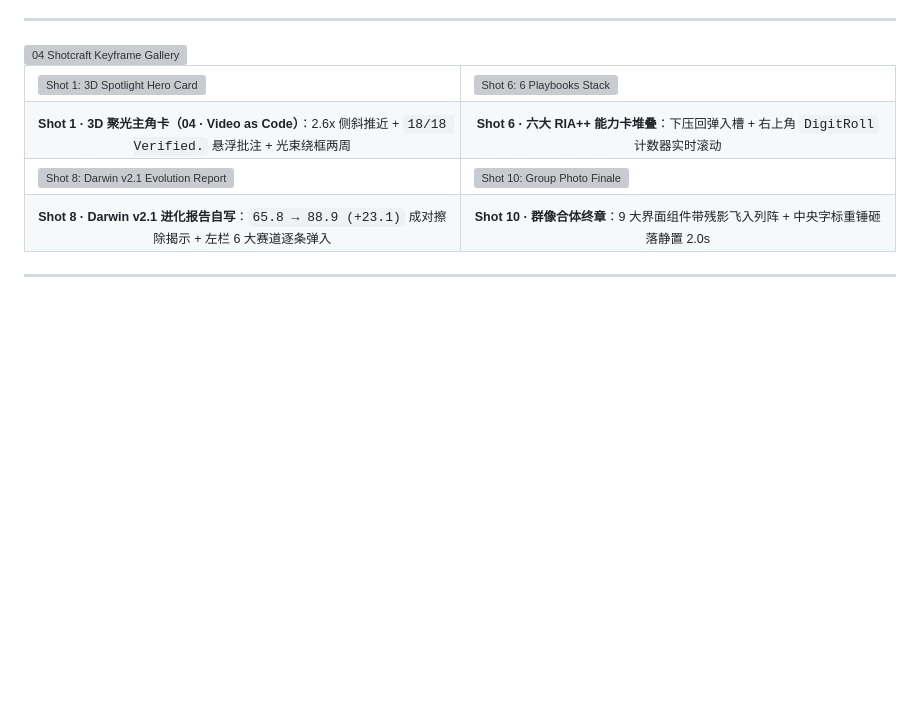
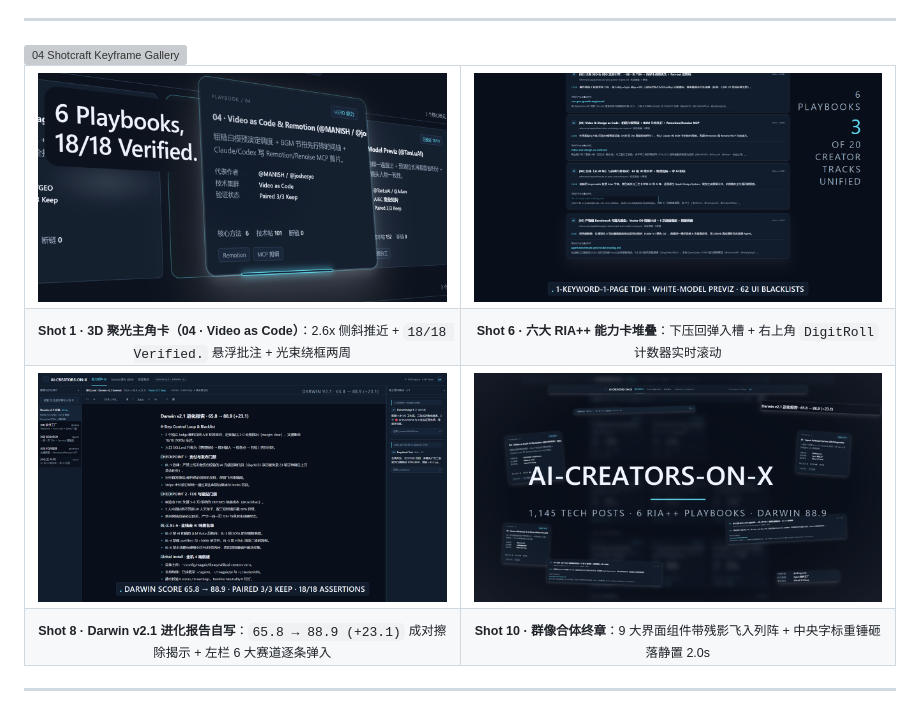
Before and after one commit to alexxhchen-nu/ai-creators-on-x, a Markdown page: README.md, the part around the change. GitHub-like rendering; pictures changed too: assets/readme/gallery/shot-01-spotlight-hero-card.png (added), assets/readme/gallery/shot-06-playbooks-stack.png (added), assets/readme/gallery/shot-08-darwin-report.png (added); blank space fills up the shorter version; grey boxes are pictures that could not be loaded.

Commit message:
fix(readme): move 4 gallery keyframes into tracked assets/ (out/qa was gitignored, images broke on GitHub)

```diff
--- a/README.md
+++ b/README.md
@@ -180,16 +180,16 @@
 
 <table>
   <tr>
-    <td width="50%"><a href="./promo/out/promo-readme.mp4"><img src="./promo/out/qa/f150-hero-card.png" width="100%" alt="Shot 1: 3D Spotlight Hero Card"></a></td>
-    <td width="50%"><a href="./promo/out/promo-readme.mp4"><img src="./promo/out/qa/f690-papers-stack.png" width="100%" alt="Shot 6: 6 Playbooks Stack"></a></td>
+    <td width="50%"><a href="./promo/out/promo-readme.mp4"><img src="./assets/readme/gallery/shot-01-spotlight-hero-card.png" width="100%" alt="Shot 1: 3D Spotlight Hero Card"></a></td>
+    <td width="50%"><a href="./promo/out/promo-readme.mp4"><img src="./assets/readme/gallery/shot-06-playbooks-stack.png" width="100%" alt="Shot 6: 6 Playbooks Stack"></a></td>
   </tr>
   <tr>
     <td align="center"><sub><b>Shot 1 · 3D 聚光主角卡（04 · Video as Code）</b>：2.6x 侧斜推近 + <code>18/18 Verified.</code> 悬浮批注 + 光束绕框两周</sub></td>
     <td align="center"><sub><b>Shot 6 · 六大 RIA++ 能力卡堆叠</b>：下压回弹入槽 + 右上角 <code>DigitRoll</code> 计数器实时滚动</sub></td>
   </tr>
   <tr>
-    <td width="50%"><a href="./promo/out/promo-readme.mp4"><img src="./promo/out/qa/f850-darwin-wbr.png" width="100%" alt="Shot 8: Darwin v2.1 Evolution Report"></a></td>
-    <td width="50%"><a href="./promo/out/promo-readme.mp4"><img src="./promo/out/qa/f1040-outro.png" width="100%" alt="Shot 10: Group Photo Finale"></a></td>
+    <td width="50%"><a href="./promo/out/promo-readme.mp4"><img src="./assets/readme/gallery/shot-08-darwin-report.png" width="100%" alt="Shot 8: Darwin v2.1 Evolution Report"></a></td>
+    <td width="50%"><a href="./promo/out/promo-readme.mp4"><img src="./assets/readme/gallery/shot-10-group-photo-finale.png" width="100%" alt="Shot 10: Group Photo Finale"></a></td>
   </tr>
   <tr>
     <td align="center"><sub><b>Shot 8 · Darwin v2.1 进化报告自写</b>：<code>65.8 → 88.9 (+23.1)</code> 成对擦除揭示 + 左栏 6 大赛道逐条弹入</sub></td>
```
Also changed, not shown: README.en.md (+4 -4 lines), README.zh-CN.md (+4 -4 lines).
